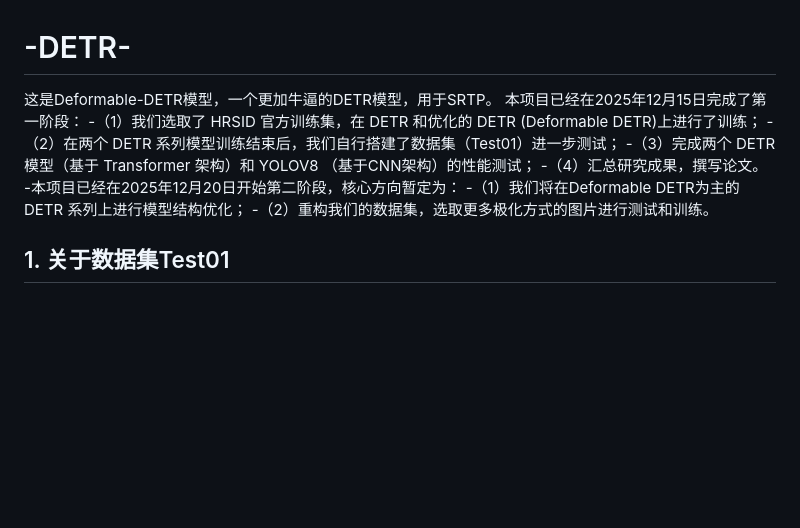
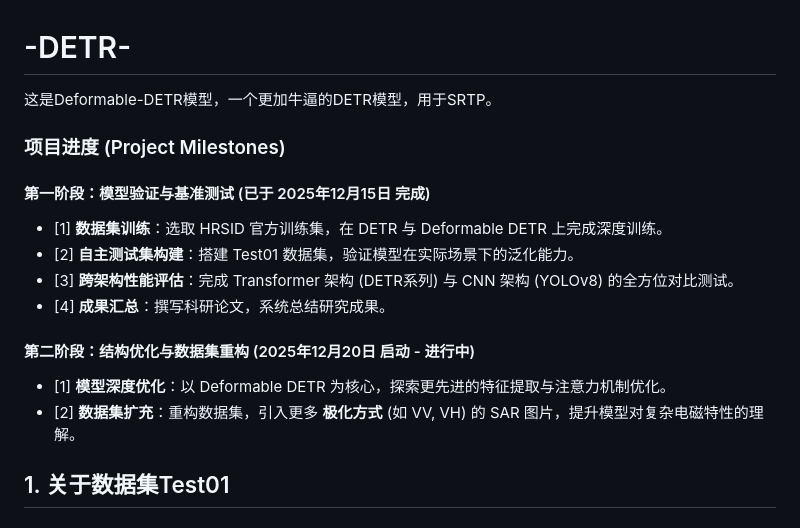
Before and after one commit to Bighandsome-handsome/-DETR-, a Markdown page: README.md, the part around one of its changes. Drawn GitHub-style; blank space fills up the shorter version.

```diff
--- a/README.md
+++ b/README.md
@@ -1,13 +1,14 @@
 # -DETR-
 这是Deformable-DETR模型，一个更加牛逼的DETR模型，用于SRTP。
-本项目已经在2025年12月15日完成了第一阶段：
--（1）我们选取了 HRSID 官方训练集，在 DETR 和优化的 DETR (Deformable DETR)上进行了训练；
--（2）在两个 DETR 系列模型训练结束后，我们自行搭建了数据集（Test01）进一步测试；
--（3）完成两个 DETR 模型（基于 Transformer 架构）和 YOLOV8 （基于CNN架构）的性能测试；
--（4）汇总研究成果，撰写论文。
--本项目已经在2025年12月20日开始第二阶段，核心方向暂定为：
--（1）我们将在Deformable DETR为主的 DETR 系列上进行模型结构优化；
--（2）重构我们的数据集，选取更多极化方式的图片进行测试和训练。
+### 项目进度 (Project Milestones)
+#### 第一阶段：模型验证与基准测试 (已于 2025年12月15日 完成)
+- [1] **数据集训练**：选取 HRSID 官方训练集，在 DETR 与 Deformable DETR 上完成深度训练。
+- [2] **自主测试集构建**：搭建 Test01 数据集，验证模型在实际场景下的泛化能力。
+- [3] **跨架构性能评估**：完成 Transformer 架构 (DETR系列) 与 CNN 架构 (YOLOv8) 的全方位对比测试。
+- [4] **成果汇总**：撰写科研论文，系统总结研究成果。
+#### 第二阶段：结构优化与数据集重构 (2025年12月20日 启动 - 进行中)
+- [1] **模型深度优化**：以 Deformable DETR 为核心，探索更先进的特征提取与注意力机制优化。
+- [2] **数据集扩充**：重构数据集，引入更多 **极化方式** (如 VV, VH) 的 SAR 图片，提升模型对复杂电磁特性的理解。
 
 ## 1. 关于数据集Test01
 ### 1.1 兴趣区域 ROI 的选取
```
Also changed, not shown: other parts of README.md (+52 -0 lines).
